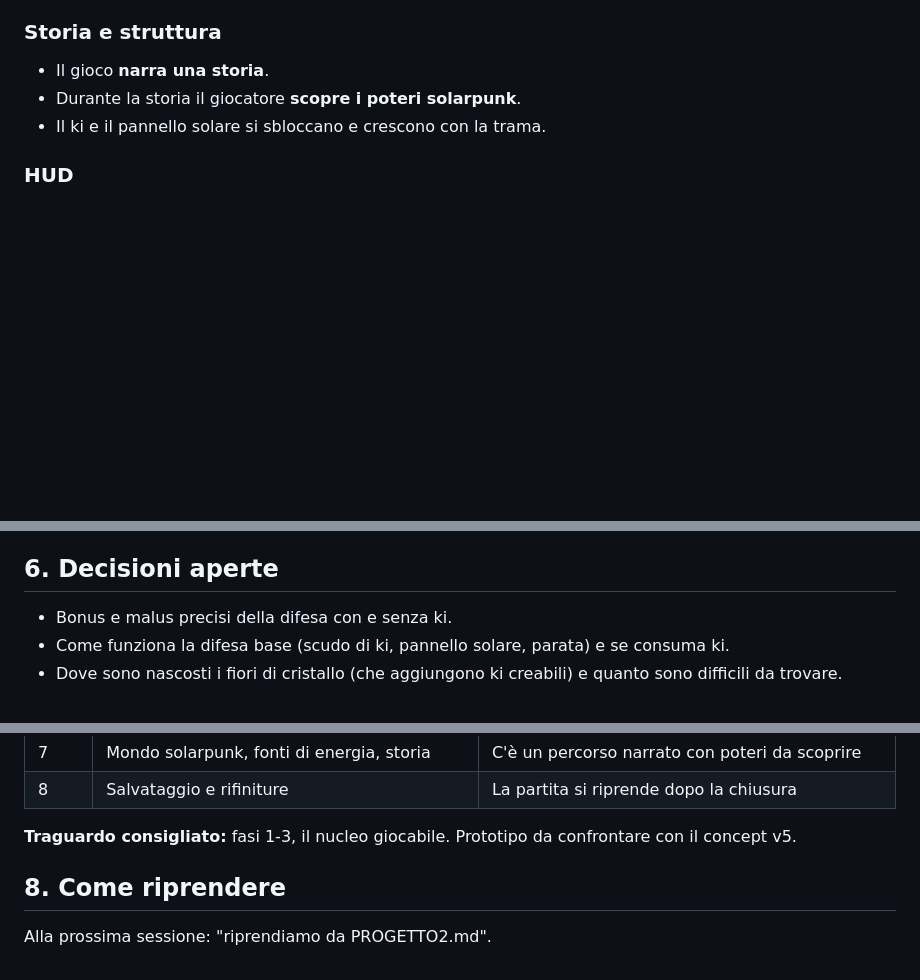
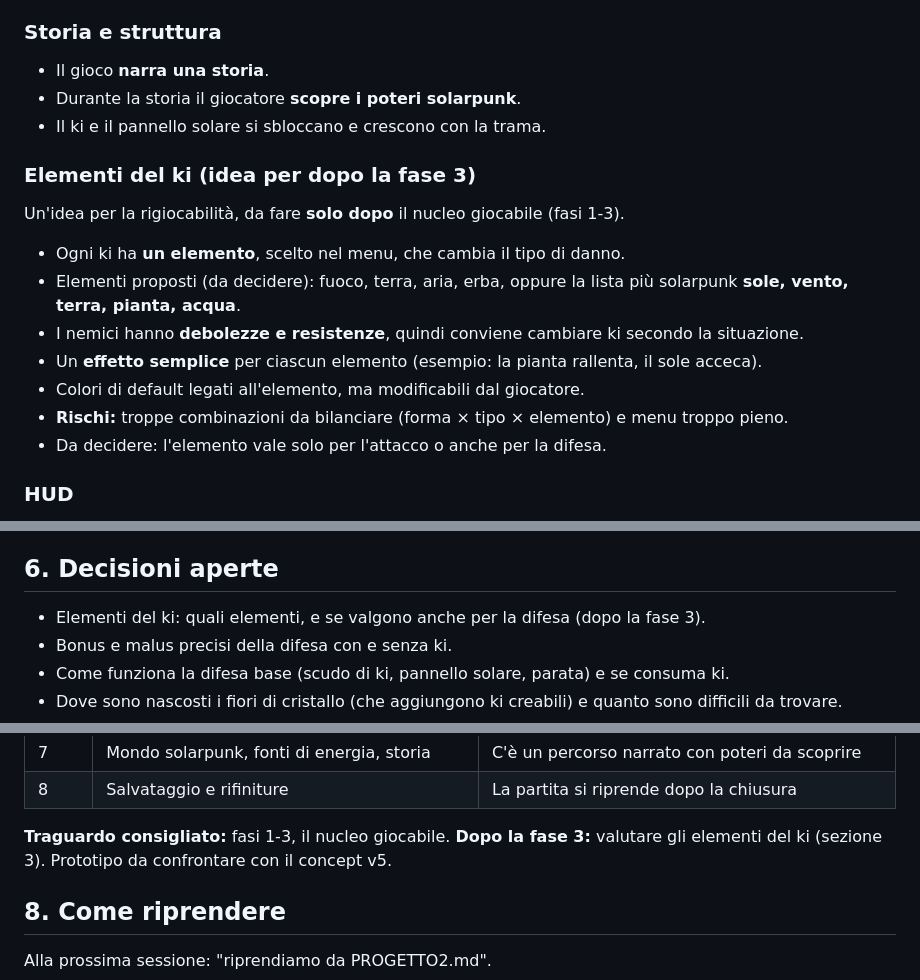
Before and after one commit to francescopaoli98/bibez, a Markdown page: PROGETTO2.md, 3 parts joined by grey strips. GitHub-like rendering; blank space fills up the shorter version.

Commit message:
PROGETTO2.md: idea elementi del ki dopo la fase 3
Co-Authored-By: Claude Sonnet 5.5 <noreply@anthropic.com>
Claude-Session: https://claude.ai/code/session_017eDKToR9Dm5TEKqXoNDVa3

```diff
--- a/PROGETTO2.md
+++ b/PROGETTO2.md
@@ -80,6 +80,18 @@ Il ki è energia che il giocatore plasma, quindi **qualsiasi forma si può modif
 - Il gioco **narra una storia**.
 - Durante la storia il giocatore **scopre i poteri solarpunk**.
 - Il ki e il pannello solare si sbloccano e crescono con la trama.
+
+### Elementi del ki (idea per dopo la fase 3)
+
+Un'idea per la rigiocabilità, da fare **solo dopo** il nucleo giocabile (fasi 1-3).
+
+- Ogni ki ha **un elemento**, scelto nel menu, che cambia il tipo di danno.
+- Elementi proposti (da decidere): fuoco, terra, aria, erba, oppure la lista più solarpunk **sole, vento, terra, pianta, acqua**.
+- I nemici hanno **debolezze e resistenze**, quindi conviene cambiare ki secondo la situazione.
+- Un **effetto semplice** per ciascun elemento (esempio: la pianta rallenta, il sole acceca).
+- Colori di default legati all'elemento, ma modificabili dal giocatore.
+- **Rischi:** troppe combinazioni da bilanciare (forma × tipo × elemento) e menu troppo pieno.
+- Da decidere: l'elemento vale solo per l'attacco o anche per la difesa.
 
 ### HUD
 
@@ -187,6 +199,7 @@ Gli slot non sbloccati vengono saltati. Tasti da rivedere quando si decidono gli
 
 ## 6. Decisioni aperte
 
+- Elementi del ki: quali elementi, e se valgono anche per la difesa (dopo la fase 3).
 - Bonus e malus precisi della difesa con e senza ki.
 - Come funziona la difesa base (scudo di ki, pannello solare, parata) e se consuma ki.
 - Dove sono nascosti i fiori di cristallo (che aggiungono ki creabili) e quanto sono difficili da trovare.
@@ -214,6 +227,7 @@ Una fase alla volta, verificando ciascuna prima di passare alla successiva.
 | 8 | Salvataggio e rifiniture | La partita si riprende dopo la chiusura |
 
 **Traguardo consigliato:** fasi 1-3, il nucleo giocabile.
+**Dopo la fase 3:** valutare gli elementi del ki (sezione 3).
 Prototipo da confrontare con il concept v5.
 
 ## 8. Come riprendere
```
